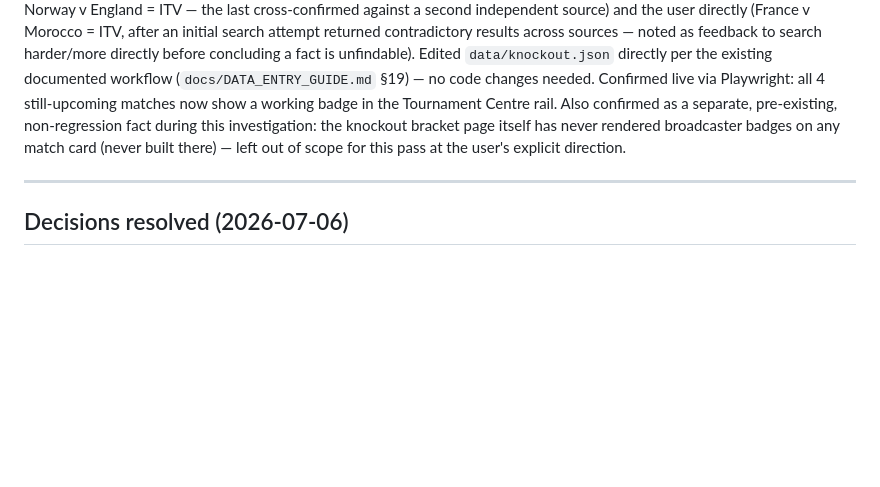
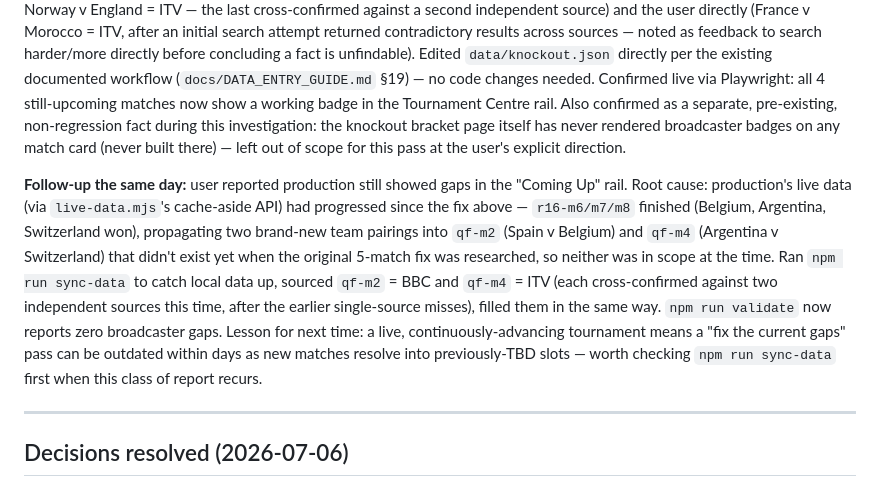
Before and after one commit to jcammc/fifa-world-cup-2026, a Markdown page: docs/ROADMAP.md, the part around the change. Rendered like a GitHub page; blank space fills up the shorter version.

Commit message:
Docs: note the qf-m2/qf-m4 broadcaster follow-up
Co-Authored-By: Claude Sonnet 5 <noreply@anthropic.com>

```diff
--- a/docs/ROADMAP.md
+++ b/docs/ROADMAP.md
@@ -692,6 +692,8 @@ Hand-verified against the full `PROPAGATION` map before implementation (R16/QF o
 
 Separately, user reported still not seeing BBC/ITV broadcaster badges for upcoming knockout matches. Not a rendering bug — every broadcaster-aware surface (`js/broadcasters.js`, called from the Tournament Centre rail/strip and Match Centre header) was already correctly wired; Sprint 43's "detection + manual completion" design had only ever gotten the detection half done. The 5 matches `npm run validate` had been flagging (`r16-m6`, `r16-m7`, `r16-m8`, `qf-m1`, `qf-m3`) still had `broadcaster: null`. Sourced real values via web search (USA v Belgium = BBC; Argentina v Egypt, Switzerland v Colombia, Norway v England = ITV — the last cross-confirmed against a second independent source) and the user directly (France v Morocco = ITV, after an initial search attempt returned contradictory results across sources — noted as feedback to search harder/more directly before concluding a fact is unfindable). Edited `data/knockout.json` directly per the existing documented workflow (`docs/DATA_ENTRY_GUIDE.md` §19) — no code changes needed. Confirmed live via Playwright: all 4 still-upcoming matches now show a working badge in the Tournament Centre rail. Also confirmed as a separate, pre-existing, non-regression fact during this investigation: the knockout bracket page itself has never rendered broadcaster badges on any match card (never built there) — left out of scope for this pass at the user's explicit direction.
 
+**Follow-up the same day:** user reported production still showed gaps in the "Coming Up" rail. Root cause: production's live data (via `live-data.mjs`'s cache-aside API) had progressed since the fix above — `r16-m6/m7/m8` finished (Belgium, Argentina, Switzerland won), propagating two brand-new team pairings into `qf-m2` (Spain v Belgium) and `qf-m4` (Argentina v Switzerland) that didn't exist yet when the original 5-match fix was researched, so neither was in scope at the time. Ran `npm run sync-data` to catch local data up, sourced `qf-m2` = BBC and `qf-m4` = ITV (each cross-confirmed against two independent sources this time, after the earlier single-source misses), filled them in the same way. `npm run validate` now reports zero broadcaster gaps. Lesson for next time: a live, continuously-advancing tournament means a "fix the current gaps" pass can be outdated within days as new matches resolve into previously-TBD slots — worth checking `npm run sync-data` first when this class of report recurs.
+
 ---
 
 ## Decisions resolved (2026-07-06)
```
